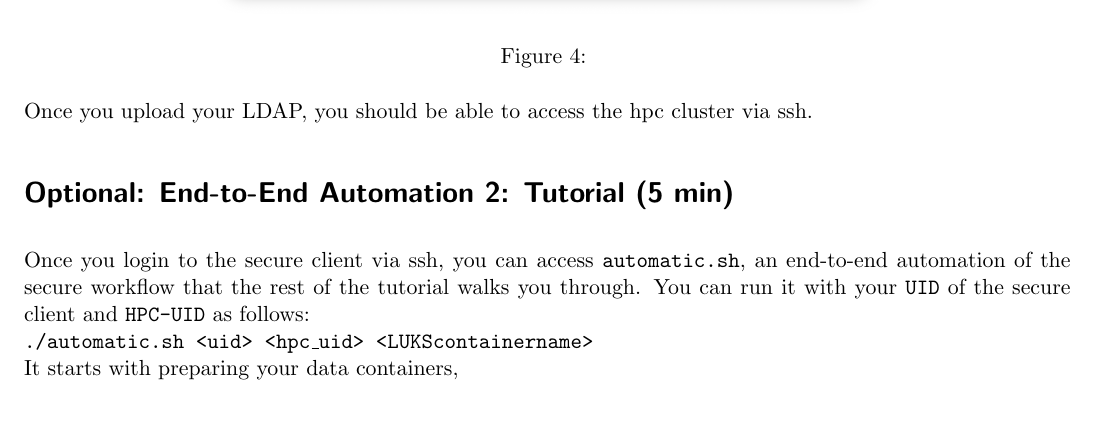
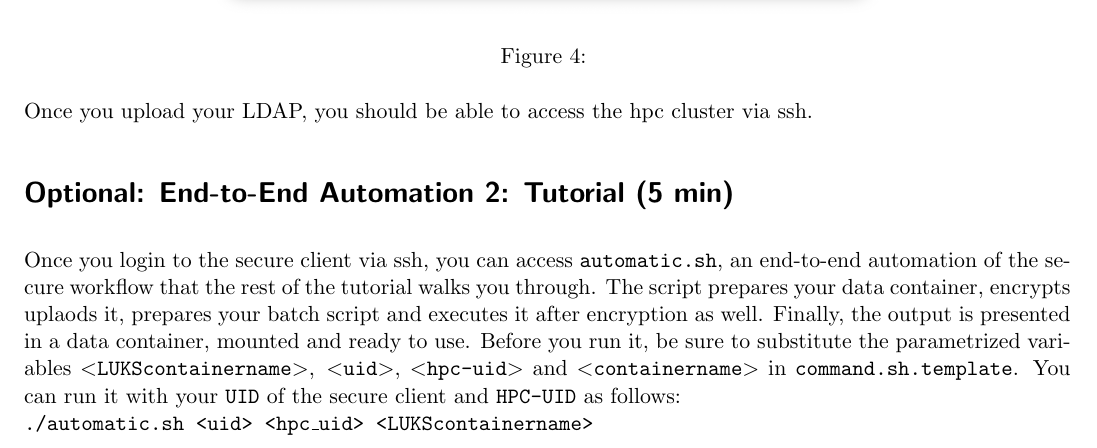
Before and after one commit to gwdg/secure-hpc, a LaTeX document (tutorial/tutorial-template.tex): part of page 3 of 7, cut so that both start at the same text, the shorter picture padded with empty space. Compiled offline with pdfLaTeX.

Commit message:
Update optional paragraph

```diff
--- a/tutorial/tutorial-template.tex
+++ b/tutorial/tutorial-template.tex
@@ -108,9 +108,10 @@ Once you upload your LDAP, you should be able to access the hpc cluster via ssh.
 
 \tutorial{Optional: End-to-End Automation}{5}
 Once you login to the secure client via ssh, you can access \texttt{automatic.sh}, an end-to-end automation of the secure workflow that the rest of the tutorial walks you through.
-You can run it with your \texttt{UID} of the secure client and \texttt{HPC-UID} as follows: \\
+The script prepares your data container, encrypts uplaods it, prepares your batch script and executes it after encryption as well. Finally, the output is presented in a data container, mounted and ready to use.
+Before you run it, be sure to substitute the parametrized variables \texttt{$<$LUKScontainername$>$},\texttt{ $<$uid$>$}, \texttt{$<$hpc-uid$>$} and \texttt{$<$containername$>$} in \texttt{command.sh.template}.
+You can run it with your \texttt{UID} of the secure client and \texttt{HPC-UID} as follows:\\
 \texttt{./automatic.sh <uid> <hpc\_uid> <LUKScontainername>} \\
-It starts with preparing your data containers,
 
 \tutorial{Encrypting the Data}{10}
 The first step in the secure workflow is to encrypt your data.
```
